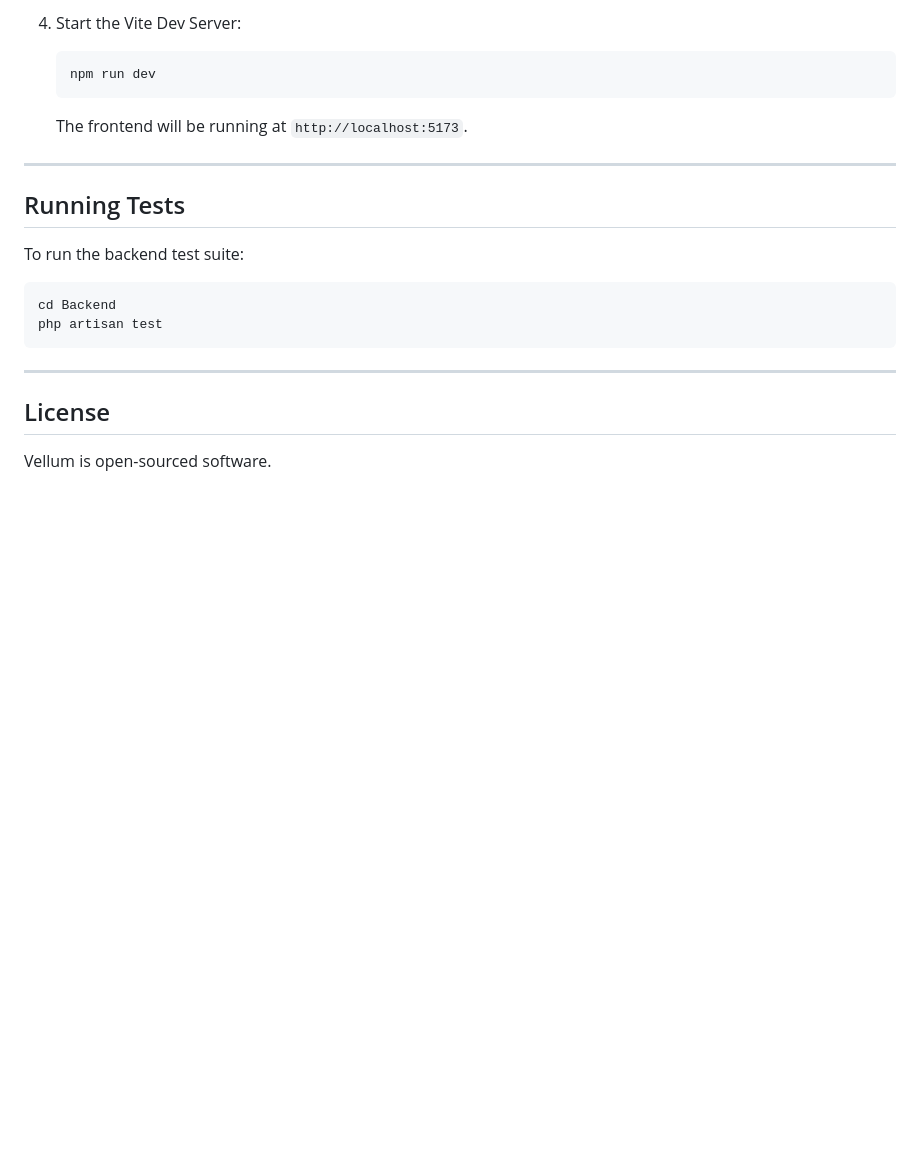
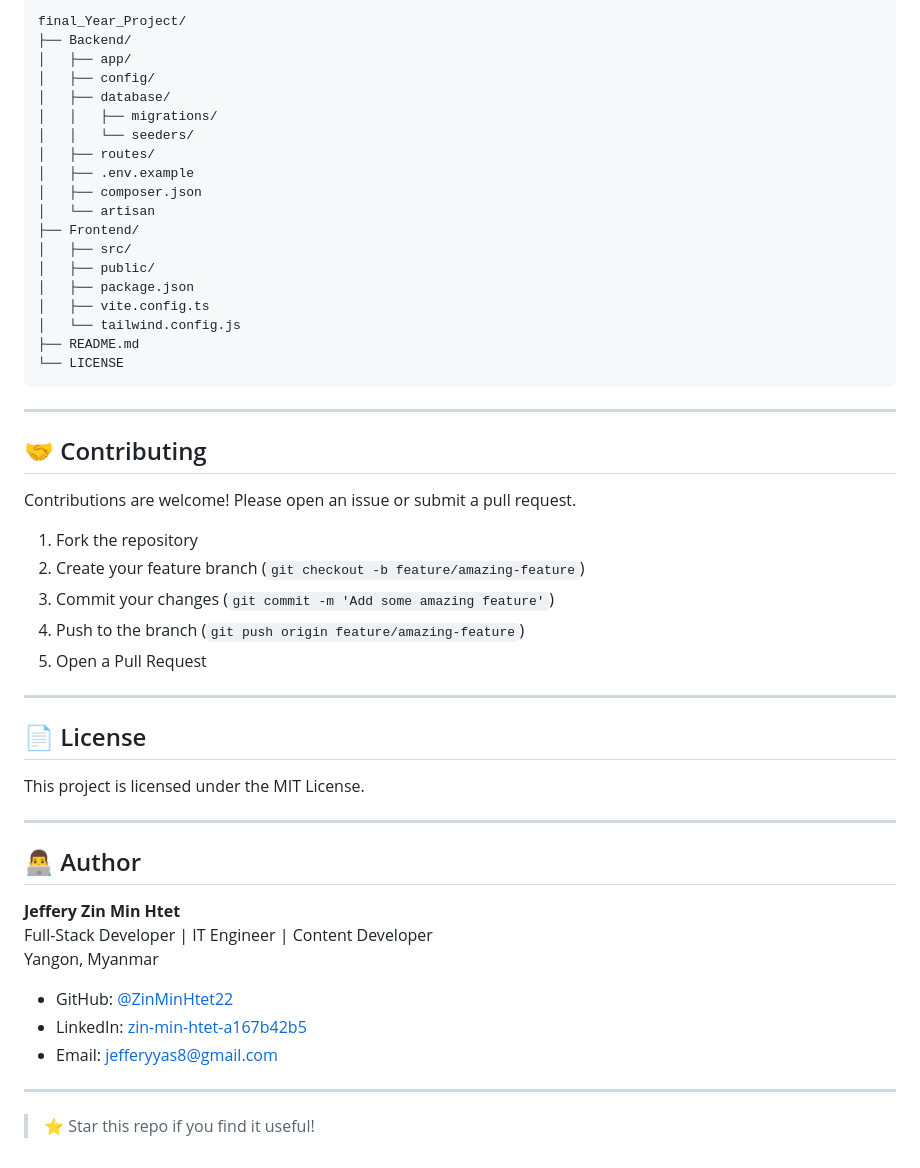
Before and after one commit to ZinMinHtet22/final_Year_Project, a Markdown page: README.md, the part around one of its changes. GitHub-like rendering; blank space fills up the shorter version.

````diff
--- a/README.md
+++ b/README.md
@@ -136,20 +134,54 @@ Final Year Project/
-4. Start the Vite Dev Server:
-   ```bash
-   npm run dev
-   ```
-   The frontend will be running at `http://localhost:5173`.
-
----
-
-## Running Tests
-
-To run the backend test suite:
-```bash
-cd Backend
-php artisan test
+```
+final_Year_Project/
+├── Backend/
+│   ├── app/
+│   ├── config/
+│   ├── database/
+│   │   ├── migrations/
+│   │   └── seeders/
+│   ├── routes/
+│   ├── .env.example
+│   ├── composer.json
+│   └── artisan
+├── Frontend/
+│   ├── src/
+│   ├── public/
+│   ├── package.json
+│   ├── vite.config.ts
+│   └── tailwind.config.js
+├── README.md
+└── LICENSE
 ```
 
 ---
 
-## License
-Vellum is open-sourced software.
+## 🤝 Contributing
+
+Contributions are welcome! Please open an issue or submit a pull request.
+
+1. Fork the repository
+2. Create your feature branch (`git checkout -b feature/amazing-feature`)
+3. Commit your changes (`git commit -m 'Add some amazing feature'`)
+4. Push to the branch (`git push origin feature/amazing-feature`)
+5. Open a Pull Request
+
+---
+
+## 📄 License
+
+This project is licensed under the MIT License.
+
+---
+
+## 👨‍💻 Author
+
+**Jeffery Zin Min Htet**
+Full-Stack Developer | IT Engineer | Content Developer
+Yangon, Myanmar
+- GitHub: [@ZinMinHtet22](https://github.com/ZinMinHtet22)
+- LinkedIn: [zin-min-htet-a167b42b5](https://linkedin.com/in/zin-min-htet-a167b42b5)
+- Email: jefferyyas8@gmail.com
+
+---
+
+> ⭐ Star this repo if you find it useful!
````
Also changed, not shown: other parts of README.md (+103 -105 lines).
